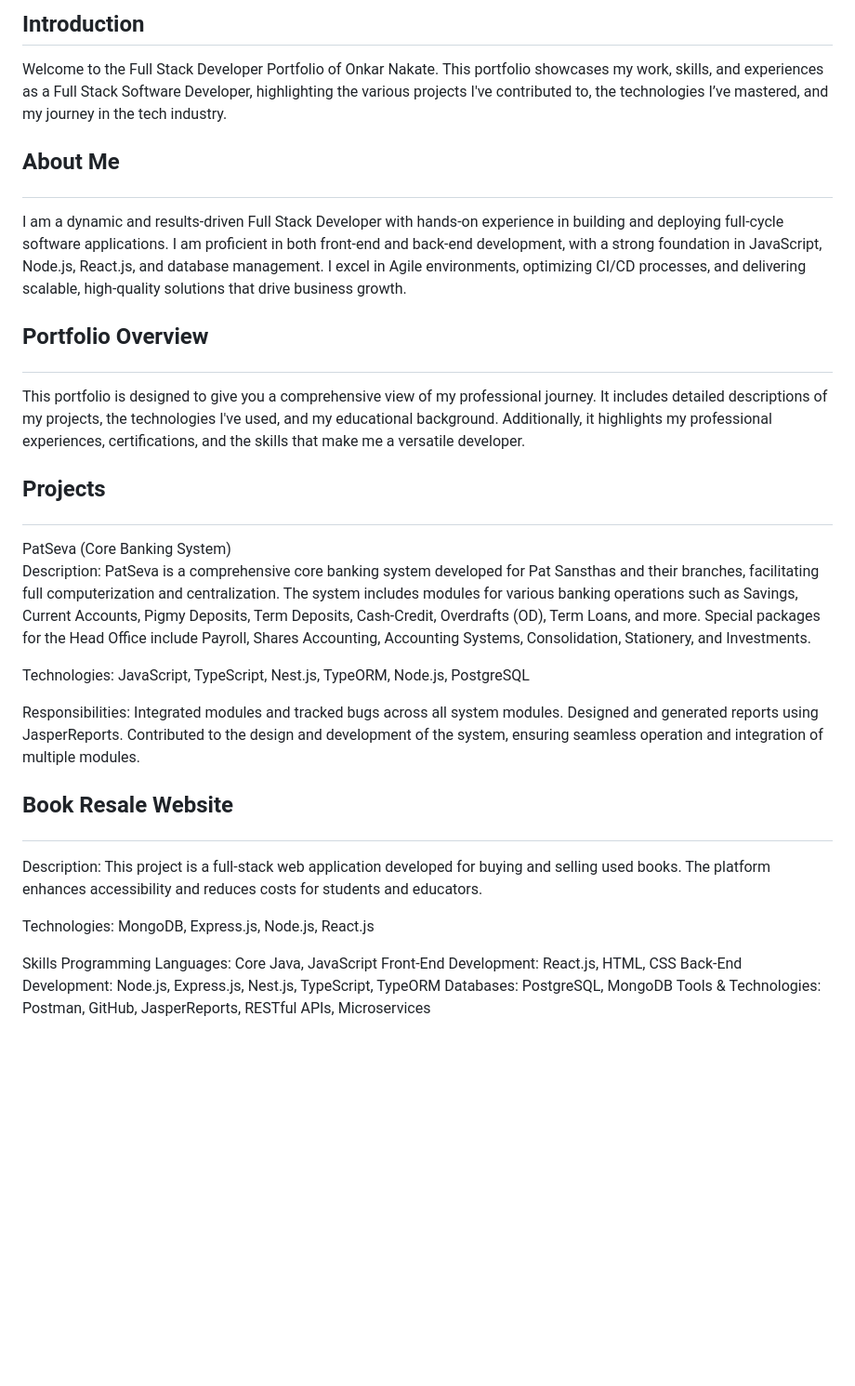
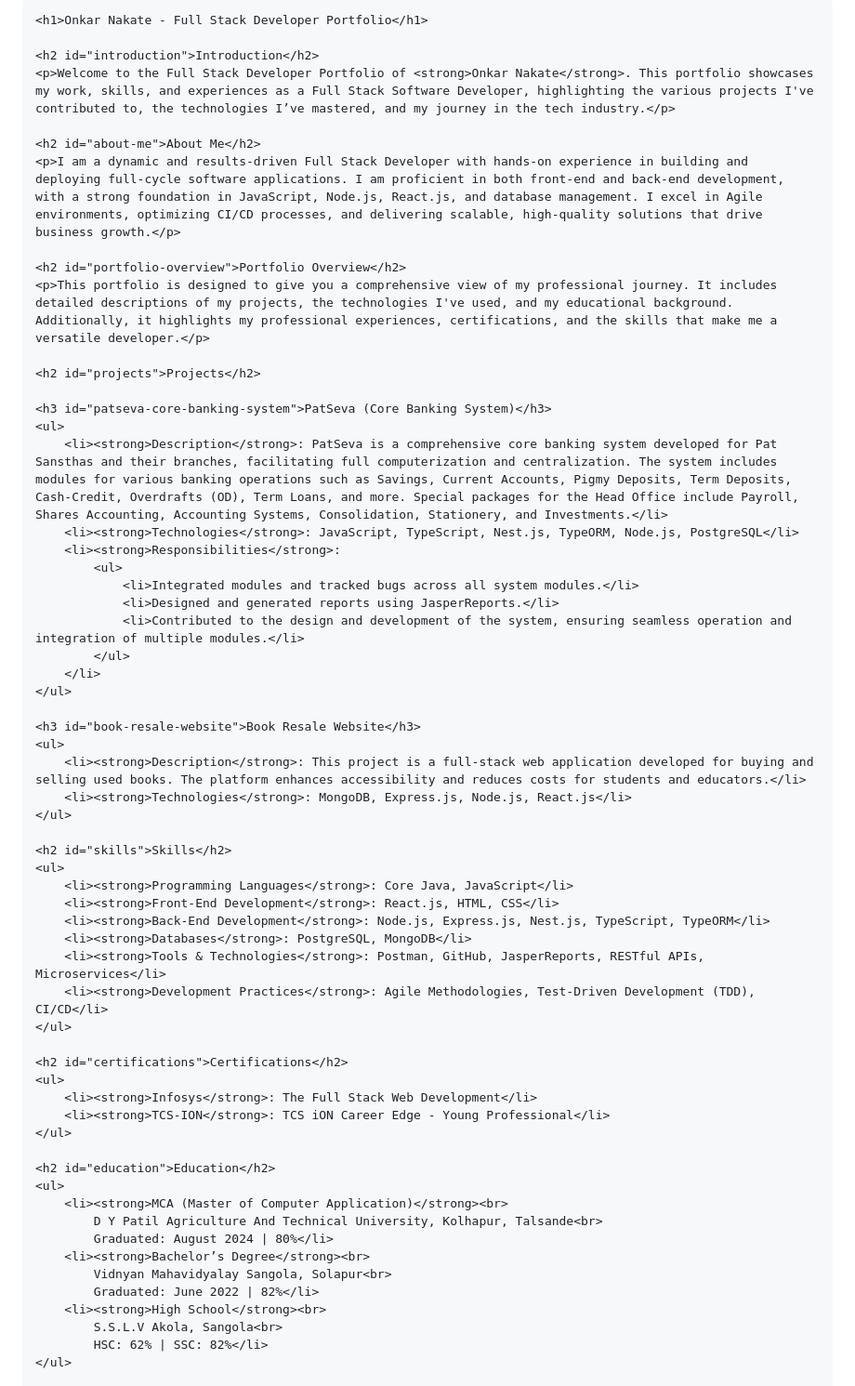
Before and after one commit to OnkarNakate17/website, a Markdown page: README.md, the part around the change printed below. Shown: that part at 93% size. GitHub-like rendering; blank space fills up the shorter version.

```diff
--- a/README.md
+++ b/README.md
@@ -1,55 +1,61 @@
-<h2>Introduction</h2>
-Welcome to the Full Stack Developer Portfolio of Onkar Nakate. This portfolio showcases my work, skills, and experiences as a Full Stack Software Developer, highlighting the various projects I've contributed to, the technologies I’ve mastered, and my journey in the tech industry.
-<br>
-<h2>
+    <h1>Onkar Nakate - Full Stack Developer Portfolio</h1>
 
-About Me
-</h2>
-I am a dynamic and results-driven Full Stack Developer with hands-on experience in building and deploying full-cycle software applications. I am proficient in both front-end and back-end development, with a strong foundation in JavaScript, Node.js, React.js, and database management. I excel in Agile environments, optimizing CI/CD processes, and delivering scalable, high-quality solutions that drive business growth.
-<br>
-<h2>
+    <h2 id="introduction">Introduction</h2>
+    <p>Welcome to the Full Stack Developer Portfolio of <strong>Onkar Nakate</strong>. This portfolio showcases my work, skills, and experiences as a Full Stack Software Developer, highlighting the various projects I've contributed to, the technologies I’ve mastered, and my journey in the tech industry.</p>
 
-Portfolio Overview
-</h2>
-This portfolio is designed to give you a comprehensive view of my professional journey. It includes detailed descriptions of my projects, the technologies I've used, and my educational background. Additionally, it highlights my professional experiences, certifications, and the skills that make me a versatile developer.
-<br>
-<h2>
+    <h2 id="about-me">About Me</h2>
+    <p>I am a dynamic and results-driven Full Stack Developer with hands-on experience in building and deploying full-cycle software applications. I am proficient in both front-end and back-end development, with a strong foundation in JavaScript, Node.js, React.js, and database management. I excel in Agile environments, optimizing CI/CD processes, and delivering scalable, high-quality solutions that drive business growth.</p>
 
-Projects
-</h2>
-PatSeva (Core Banking System)
-<br>Description: PatSeva is a comprehensive core banking system developed for Pat Sansthas and their branches, facilitating full computerization and centralization. The system includes modules for various banking operations such as Savings, Current Accounts, Pigmy Deposits, Term Deposits, Cash-Credit, Overdrafts (OD), Term Loans, and more. Special packages for the Head Office include Payroll, Shares Accounting, Accounting Systems, Consolidation, Stationery, and Investments.
-<p>
+    <h2 id="portfolio-overview">Portfolio Overview</h2>
+    <p>This portfolio is designed to give you a comprehensive view of my professional journey. It includes detailed descriptions of my projects, the technologies I've used, and my educational background. Additionally, it highlights my professional experiences, certifications, and the skills that make me a versatile developer.</p>
 
-Technologies: JavaScript, TypeScript, Nest.js, TypeORM, Node.js, PostgreSQL
-</p>
-<p>
+    <h2 id="projects">Projects</h2>
 
-Responsibilities:
-Integrated modules and tracked bugs across all system modules.
-Designed and generated reports using JasperReports.
-Contributed to the design and development of the system, ensuring seamless operation and integration of multiple modules.
-</p>
-<h2>
+    <h3 id="patseva-core-banking-system">PatSeva (Core Banking System)</h3>
+    <ul>
+        <li><strong>Description</strong>: PatSeva is a comprehensive core banking system developed for Pat Sansthas and their branches, facilitating full computerization and centralization. The system includes modules for various banking operations such as Savings, Current Accounts, Pigmy Deposits, Term Deposits, Cash-Credit, Overdrafts (OD), Term Loans, and more. Special packages for the Head Office include Payroll, Shares Accounting, Accounting Systems, Consolidation, Stationery, and Investments.</li>
+        <li><strong>Technologies</strong>: JavaScript, TypeScript, Nest.js, TypeORM, Node.js, PostgreSQL</li>
+        <li><strong>Responsibilities</strong>:
+            <ul>
+                <li>Integrated modules and tracked bugs across all system modules.</li>
+                <li>Designed and generated reports using JasperReports.</li>
+                <li>Contributed to the design and development of the system, ensuring seamless operation and integration of multiple modules.</li>
+            </ul>
+        </li>
+    </ul>
 
-Book Resale Website
-</h2>
-<p>
+    <h3 id="book-resale-website">Book Resale Website</h3>
+    <ul>
+        <li><strong>Description</strong>: This project is a full-stack web application developed for buying and selling used books. The platform enhances accessibility and reduces costs for students and educators.</li>
+        <li><strong>Technologies</strong>: MongoDB, Express.js, Node.js, React.js</li>
+    </ul>
 
-Description: This project is a full-stack web application developed for buying and selling used books. The platform enhances accessibility and reduces costs for students and educators.
-</p>
-<p>
+    <h2 id="skills">Skills</h2>
+    <ul>
+        <li><strong>Programming Languages</strong>: Core Java, JavaScript</li>
+        <li><strong>Front-End Development</strong>: React.js, HTML, CSS</li>
+        <li><strong>Back-End Development</strong>: Node.js, Express.js, Nest.js, TypeScript, TypeORM</li>
+        <li><strong>Databases</strong>: PostgreSQL, MongoDB</li>
+        <li><strong>Tools & Technologies</strong>: Postman, GitHub, JasperReports, RESTful APIs, Microservices</li>
+        <li><strong>Development Practices</strong>: Agile Methodologies, Test-Driven Development (TDD), CI/CD</li>
+    </ul>
 
-Technologies: MongoDB, Express.js, Node.js, React.js
-</p>
-<p>
+    <h2 id="certifications">Certifications</h2>
+    <ul>
+        <li><strong>Infosys</strong>: The Full Stack Web Development</li>
+        <li><strong>TCS-ION</strong>: TCS iON Career Edge - Young Professional</li>
+    </ul>
 
-Skills
-Programming Languages: Core Java, JavaScript
-Front-End Development: React.js, HTML, CSS
-Back-End Development: Node.js, Express.js, Nest.js, TypeScript, TypeORM
-Databases: PostgreSQL, MongoDB
-Tools & Technologies: Postman, GitHub, JasperReports, RESTful APIs, Microservices
-</p>
-<h2>
+    <h2 id="education">Education</h2>
+    <ul>
+        <li><strong>MCA (Master of Computer Application)</strong><br>
+            D Y Patil Agriculture And Technical University, Kolhapur, Talsande<br>
+            Graduated: August 2024 | 80%</li>
+        <li><strong>Bachelor’s Degree</strong><br>
+            Vidnyan Mahavidyalay Sangola, Solapur<br>
+            Graduated: June 2022 | 82%</li>
+        <li><strong>High School</strong><br>
+            S.S.L.V Akola, Sangola<br>
+            HSC: 62% | SSC: 82%</li>
+    </ul>
 
```
Also changed, not shown: other parts of README.md (+28 -31 lines).
